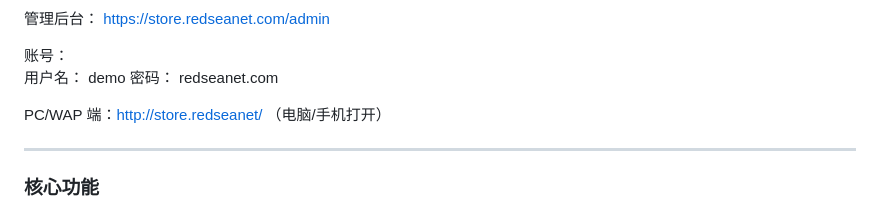
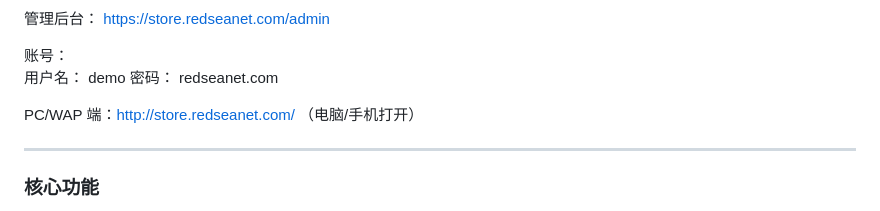
Before and after one commit to RedSeaNet/RedSeaNet-Social-e-commerce-platform-PHP, a Markdown page: README-zh.md, the part around the change printed below. Drawn GitHub-style.

```diff
--- a/README-zh.md
+++ b/README-zh.md
@@ -55,7 +55,7 @@
 用户名： demo
 密码： redseanet.com
 
-PC/WAP 端：http://store.redseanet/ （电脑/手机打开）
+PC/WAP 端：http://store.redseanet.com/ （电脑/手机打开）
 
 ---
 
```
Also changed, not shown: other parts of README-zh.md (+1 -1 lines), README.md (+2 -2 lines).
